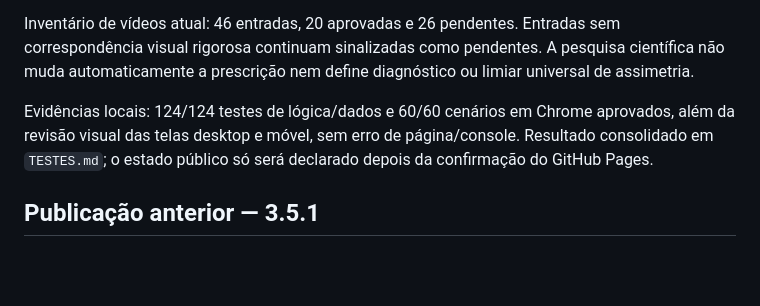
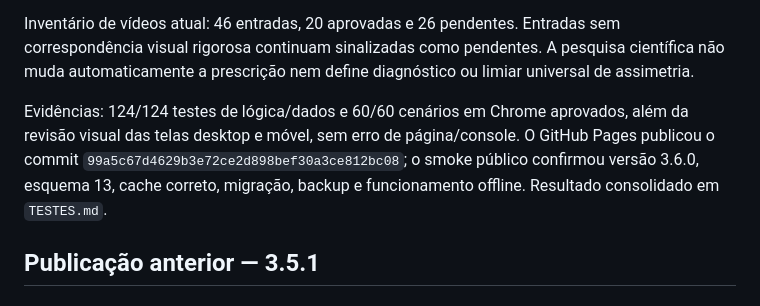
Before and after one commit to waubinet/treino-hard, a Markdown page: RELATORIO-FINAL.md, the part around the change. GitHub-like rendering; blank space fills up the shorter version.

```diff
--- a/RELATORIO-FINAL.md
+++ b/RELATORIO-FINAL.md
@@ -8,7 +8,7 @@ Também foi corrigido o plano futuro preso à ficha antiga: sessões planejadas
 
 Inventário de vídeos atual: 46 entradas, 20 aprovadas e 26 pendentes. Entradas sem correspondência visual rigorosa continuam sinalizadas como pendentes. A pesquisa científica não muda automaticamente a prescrição nem define diagnóstico ou limiar universal de assimetria.
 
-Evidências locais: 124/124 testes de lógica/dados e 60/60 cenários em Chrome aprovados, além da revisão visual das telas desktop e móvel, sem erro de página/console. Resultado consolidado em `TESTES.md`; o estado público só será declarado depois da confirmação do GitHub Pages.
+Evidências: 124/124 testes de lógica/dados e 60/60 cenários em Chrome aprovados, além da revisão visual das telas desktop e móvel, sem erro de página/console. O GitHub Pages publicou o commit `99a5c67d4629b3e72ce2d898bef30a3ce812bc08`; o smoke público confirmou versão 3.6.0, esquema 13, cache correto, migração, backup e funcionamento offline. Resultado consolidado em `TESTES.md`.
 
 ## Publicação anterior — 3.5.1
 
```
Also changed, not shown: TESTES.md (+3 -2 lines).
